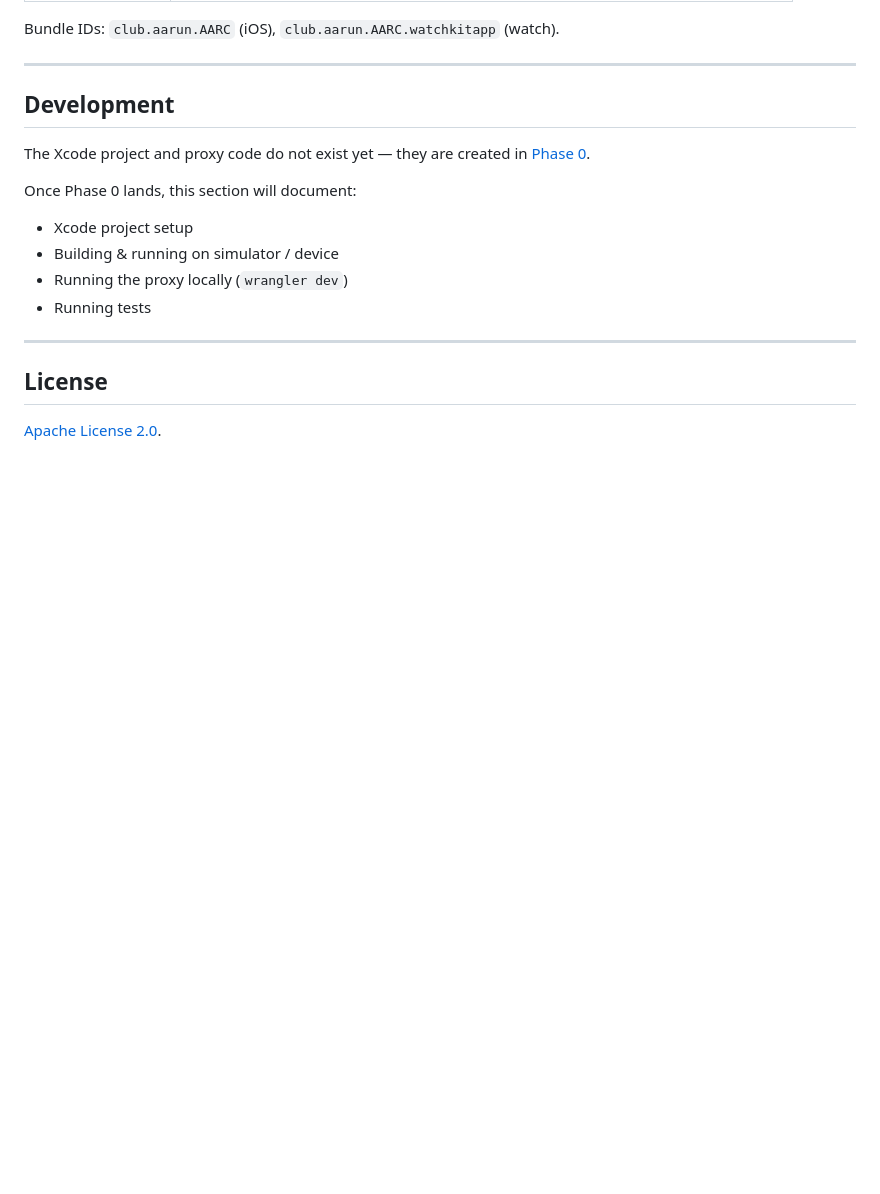
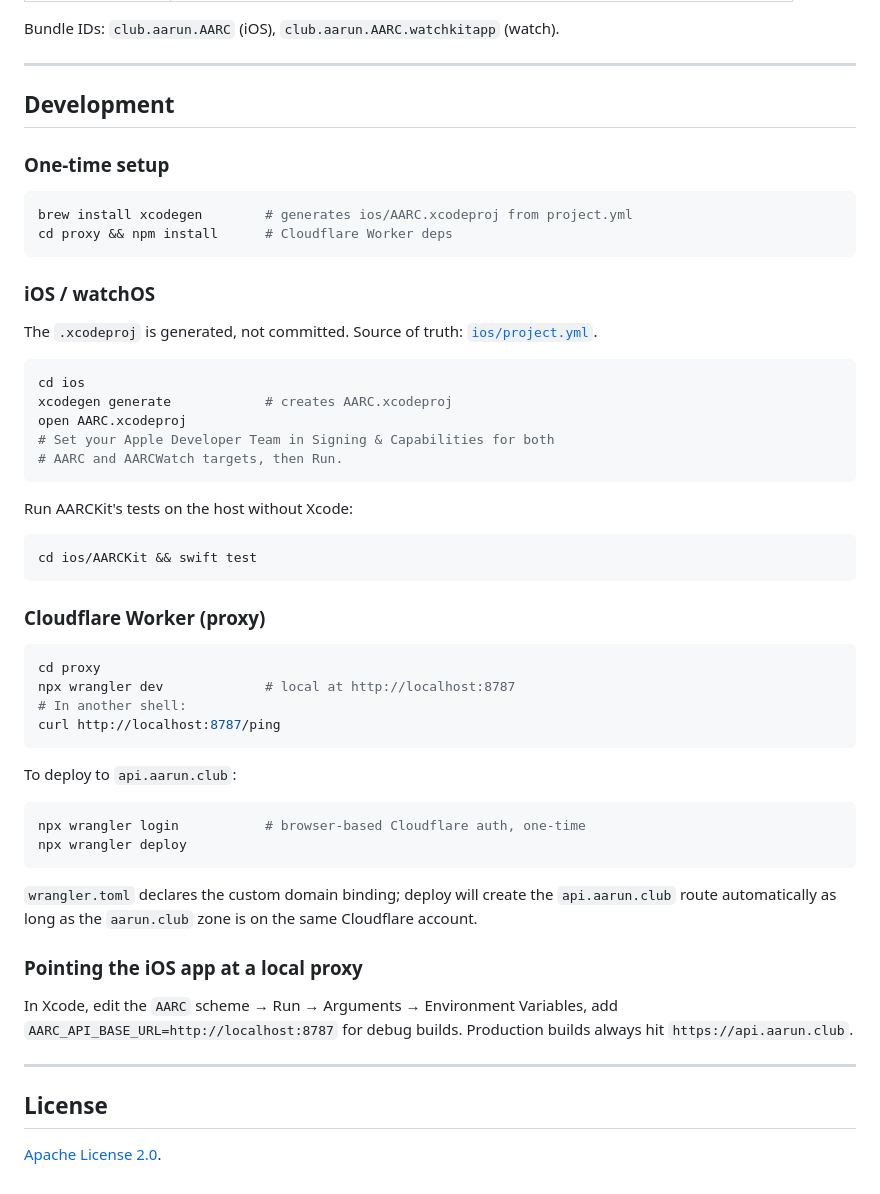
Before and after one commit to alphato-o/aarc, a Markdown page: README.md, the part around the change. GitHub-like rendering; blank space fills up the shorter version.

Commit message:
docs(readme): document Phase 0 dev workflow
- xcodegen + npm one-time setup
- iOS build via xcodegen → Xcode
- AARCKit tests via swift test (no Xcode required)
- Local proxy via wrangler dev + AARC_API_BASE_URL override

Co-Authored-By: Claude Opus 4.7 (1M context) <noreply@anthropic.com>

````diff
--- a/README.md
+++ b/README.md
@@ -79,13 +79,50 @@ Bundle IDs: `club.aarun.AARC` (iOS), `club.aarun.AARC.watchkitapp` (watch).
 
 ## Development
 
-The Xcode project and proxy code do not exist yet — they are created in [Phase 0](docs/phases/phase-0-foundation.md).
+### One-time setup
 
-Once Phase 0 lands, this section will document:
-- Xcode project setup
-- Building & running on simulator / device
-- Running the proxy locally (`wrangler dev`)
-- Running tests
+```sh
+brew install xcodegen        # generates ios/AARC.xcodeproj from project.yml
+cd proxy && npm install      # Cloudflare Worker deps
+```
+
+### iOS / watchOS
+
+The `.xcodeproj` is generated, not committed. Source of truth: [`ios/project.yml`](ios/project.yml).
+
+```sh
+cd ios
+xcodegen generate            # creates AARC.xcodeproj
+open AARC.xcodeproj
+# Set your Apple Developer Team in Signing & Capabilities for both
+# AARC and AARCWatch targets, then Run.
+```
+
+Run AARCKit's tests on the host without Xcode:
+```sh
+cd ios/AARCKit && swift test
+```
+
+### Cloudflare Worker (proxy)
+
+```sh
+cd proxy
+npx wrangler dev             # local at http://localhost:8787
+# In another shell:
+curl http://localhost:8787/ping
+```
+
+To deploy to `api.aarun.club`:
+```sh
+npx wrangler login           # browser-based Cloudflare auth, one-time
+npx wrangler deploy
+```
+
+`wrangler.toml` declares the custom domain binding; deploy will create the `api.aarun.club` route automatically as long as the `aarun.club` zone is on the same Cloudflare account.
+
+### Pointing the iOS app at a local proxy
+
+In Xcode, edit the `AARC` scheme → Run → Arguments → Environment Variables, add `AARC_API_BASE_URL=http://localhost:8787` for debug builds. Production builds always hit `https://api.aarun.club`.
 
 ---
 
````
